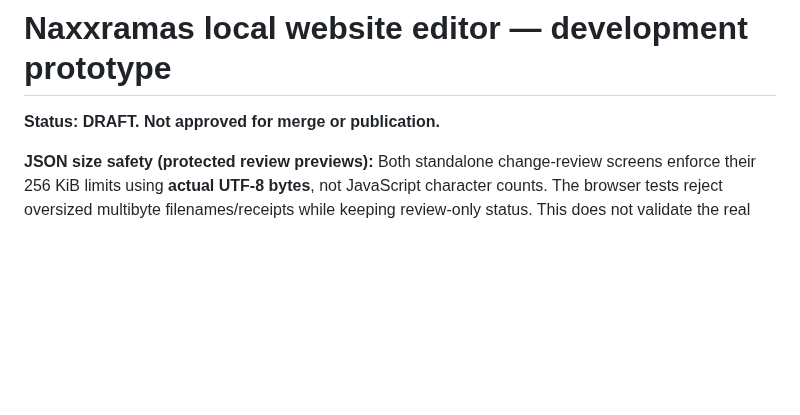
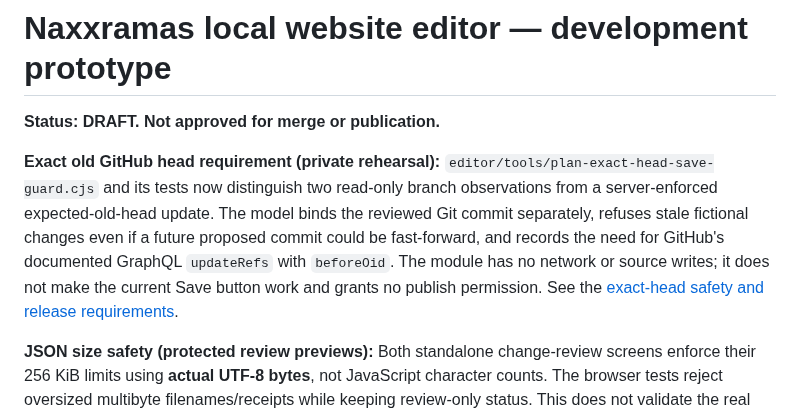
Before and after one commit to CosmicCuddle/Naxxramas-Resource-Hub, a Markdown page: editor/README.md, the part around the change. Drawn GitHub-style; blank space fills up the shorter version.

Commit message:
Editor README: explain exact-old-head save guard and outstanding adoption gates

```diff
--- a/editor/README.md
+++ b/editor/README.md
@@ -1,6 +1,8 @@
 # Naxxramas local website editor — development prototype
 
 **Status: DRAFT. Not approved for merge or publication.**
+
+**Exact old GitHub head requirement (private rehearsal):** `editor/tools/plan-exact-head-save-guard.cjs` and its tests now distinguish two read-only branch observations from a server-enforced expected-old-head update. The model binds the reviewed Git commit separately, refuses stale fictional changes even if a future proposed commit could be fast-forward, and records the need for GitHub's documented GraphQL `updateRefs` with `beforeOid`. The module has no network or source writes; it does not make the current Save button work and grants no publish permission. See the [exact-head safety and release requirements](../docs/EDITOR-EXACT-HEAD-SAVE-GUARD.md).
 
 **JSON size safety (protected review previews):** Both standalone change-review screens enforce their 256 KiB limits using **actual UTF-8 bytes**, not JavaScript character counts. The browser tests reject oversized multibyte filenames/receipts while keeping review-only status. This does not validate the real source, authorise a GitHub update, or replace the current browser editor's draft formats.
 
```
